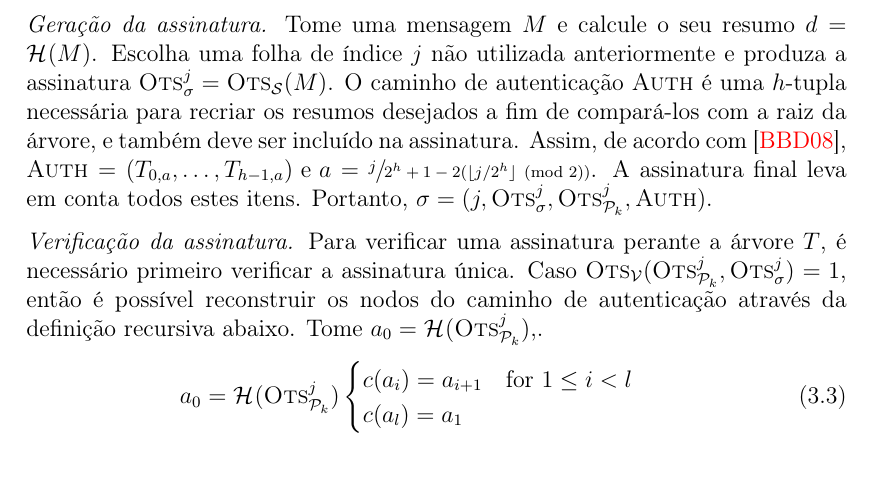
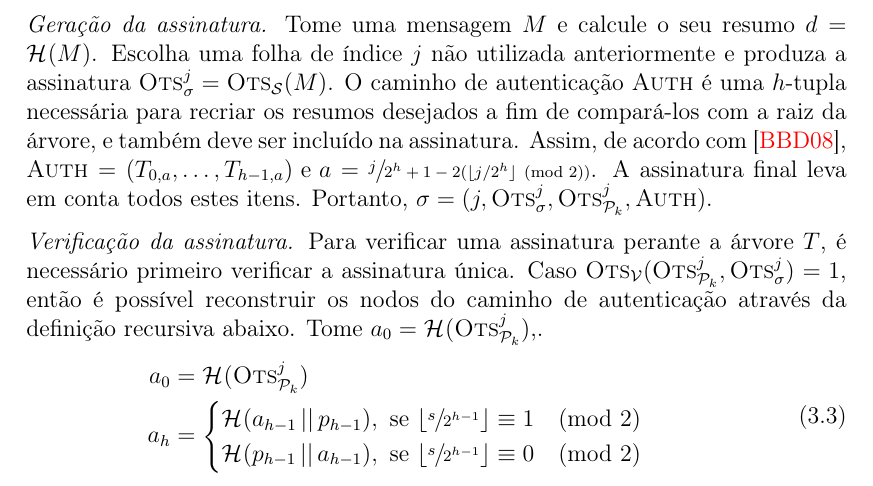
Before and after one commit to zambonin/bsc, a LaTeX document (bsc.tex): part of page 17 of 20, cut so that both start at the same text. Compiled offline with pdfLaTeX.

Commit message:
sharelatex: update bsc.tex from r6413 to r6477

```diff
--- a/bsc.tex
+++ b/bsc.tex
@@ -820,11 +820,14 @@ Formalmente, seja uma árvore de Merkle $T$ com $h \geq 2$. Tome um esquema de a
 
 \end{enumerate}
 \begin{equation}
-a_{0} = \hash{\textsc{Ots}_\text{\pk{}}^{j}} \\
+\begin{split}
+a_{0} &= \hash{\textsc{Ots}_\text{\pk{}}^{j}} \\
+a_{h} &=
 \begin{cases}
-  c(a_i) = a_{i+1} & \text{for }1\le i<l\\
-  c(a_l) = a_1
+\hash{a_{h - 1} \concat p_{h - 1}}, \text{ se } \lfloor \sfrac{s}{2^{h-1}} \rfloor \equiv 1 \pmod{2} \\
+\hash{p_{h - 1} \concat a_{h - 1}}, \text{ se } \lfloor \sfrac{s}{2^{h-1}} \rfloor \equiv 0 \pmod{2} \\
 \end{cases}
+\end{split}
 \end{equation}
 
 \bibliographystyle{alpha}
```
